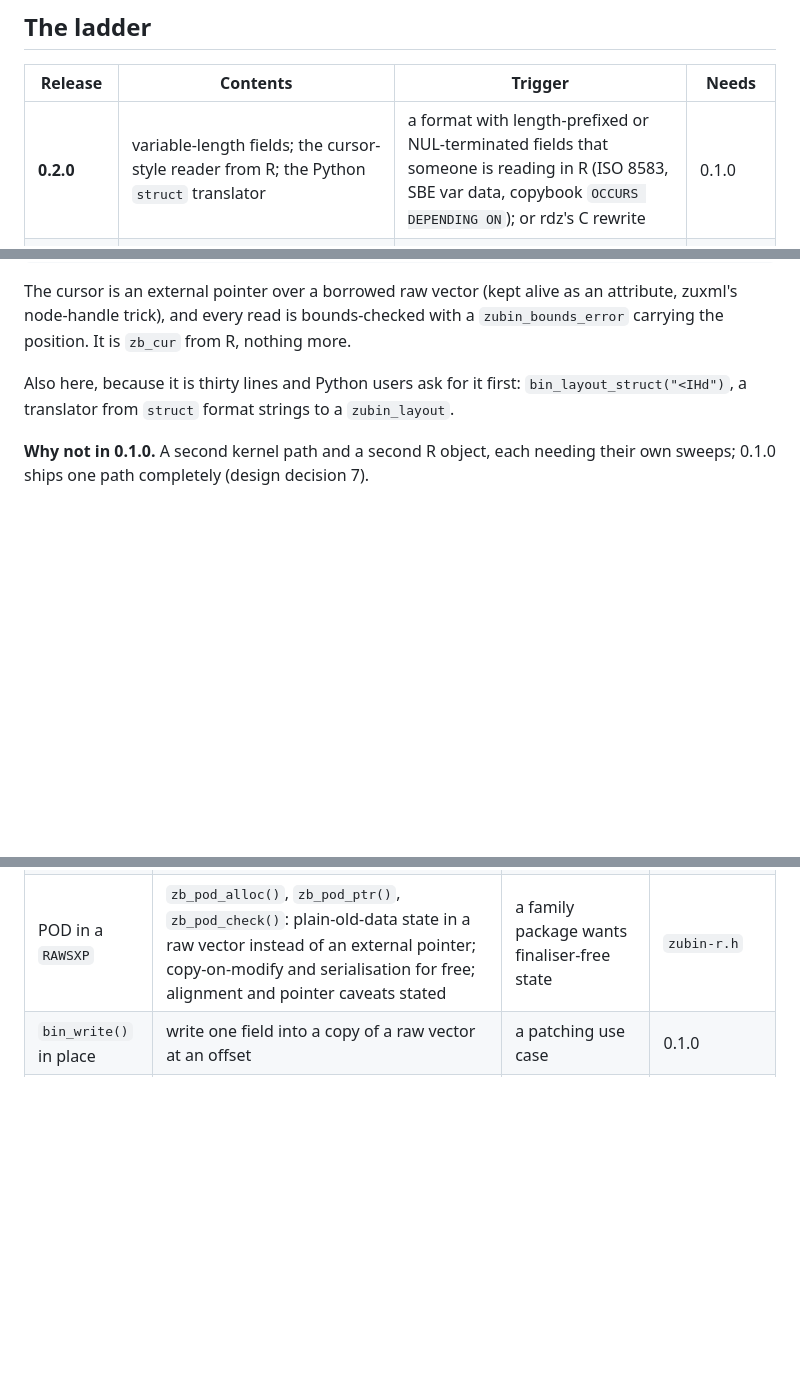
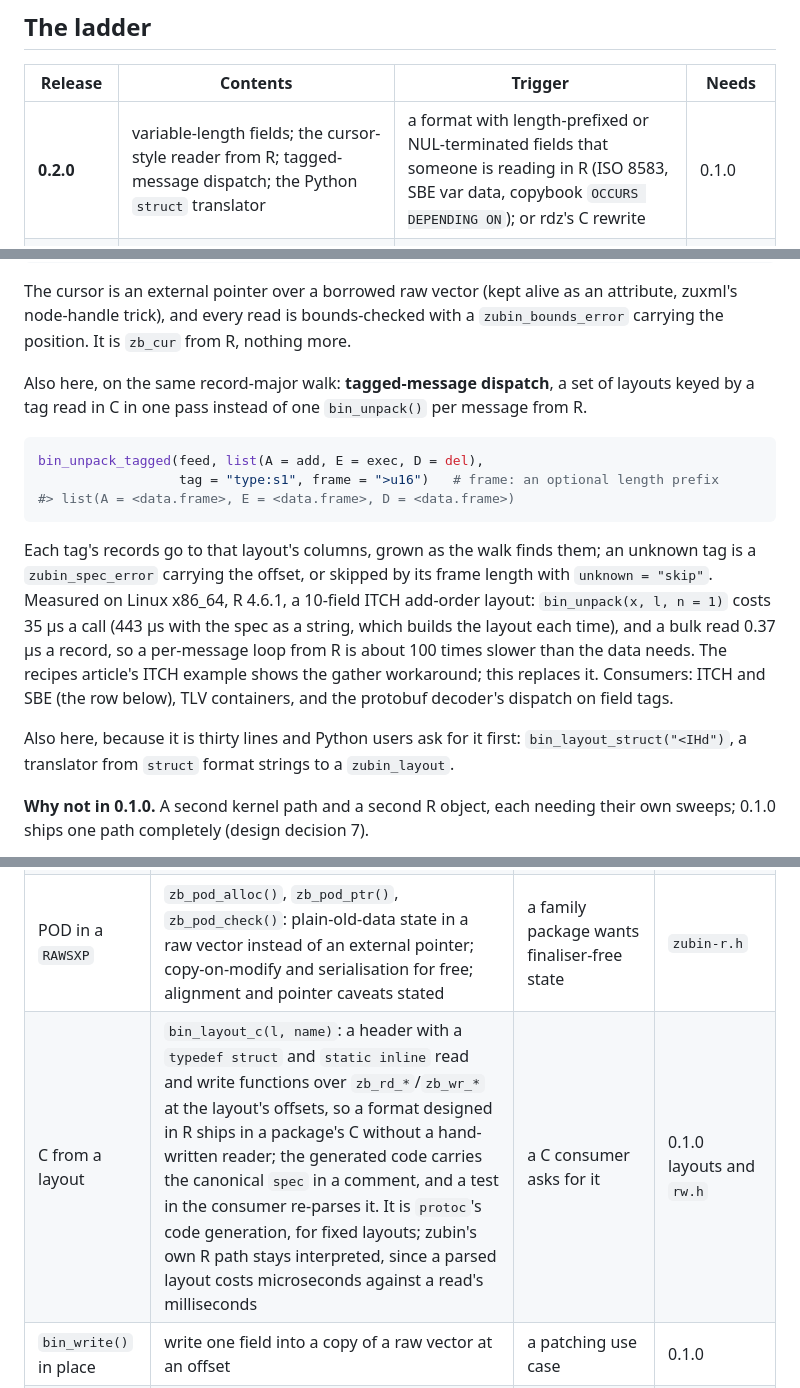
Before and after one commit to pedrobtz/zubin, a Markdown page: .agents/next.md, 3 parts joined by grey strips. GitHub-like rendering; blank space fills up the shorter version.

Commit message:
next.md: tagged-message dispatch in 0.2.0, C from a layout when asked
bin_unpack_tagged() reads a set of layouts keyed by a tag in one C pass;
measured, a bin_unpack() per message from R is about 100 times the cost of
a bulk read, which is the case for doing the walk in C. bin_layout_c()
generates a struct and accessors for a C consumer, protoc's model for
fixed layouts, when one asks.

Co-Authored-By: Claude Opus 5.5 <noreply@anthropic.com>
Claude-Session: https://claude.ai/code/session_01J17pWpcrjduEzwaKm8R4Tt

````diff
--- a/.agents/next.md
+++ b/.agents/next.md
@@ -22,7 +22,7 @@ Nothing here is promised. The rules:
 
 | Release | Contents | Trigger | Needs |
 |---|---|---|---|
-| **0.2.0** | variable-length fields; the cursor-style reader from R; the Python `struct` translator | a format with length-prefixed or NUL-terminated fields that someone is reading in R (ISO 8583, SBE var data, copybook `OCCURS DEPENDING ON`); or rdz's C rewrite | 0.1.0 |
+| **0.2.0** | variable-length fields; the cursor-style reader from R; tagged-message dispatch; the Python `struct` translator | a format with length-prefixed or NUL-terminated fields that someone is reading in R (ISO 8583, SBE var data, copybook `OCCURS DEPENDING ON`); or rdz's C rewrite | 0.1.0 |
 | **0.3.0** | zero-copy views, typed reinterpretation views, byte search and splitting over them, zero-copy `bin_take()` | a reader that holds a file larger than it wants to copy (zucsv; rdz's selective reads) | 0.1.0 |
 | **0.4.0** | memory-mapped files; custom connections over views and builders | the same reader, past memory; connection-only consumers (`read.csv`, `readRDS`) over a view | 0.3.0 |
 | **when asked** | bitfields; `blob` and `float` outputs; `int64 = "zuint"`; the POD-in-`RAWSXP` helper; explicit offsets and unions in the grammar | one named consumer each | varies |
@@ -51,6 +51,24 @@ bin_tell(cur); bin_seek(cur, pos); bin_skip(cur, n)
 The cursor is an external pointer over a borrowed raw vector (kept alive as an attribute,
 zuxml's node-handle trick), and every read is bounds-checked with a `zubin_bounds_error`
 carrying the position. It is `zb_cur` from R, nothing more.
+
+Also here, on the same record-major walk: **tagged-message dispatch**, a set of layouts
+keyed by a tag read in C in one pass instead of one `bin_unpack()` per message from R.
+
+```r
+bin_unpack_tagged(feed, list(A = add, E = exec, D = del),
+                  tag = "type:s1", frame = ">u16")   # frame: an optional length prefix
+#> list(A = <data.frame>, E = <data.frame>, D = <data.frame>)
+```
+
+Each tag's records go to that layout's columns, grown as the walk finds them; an unknown tag
+is a `zubin_spec_error` carrying the offset, or skipped by its frame length with
+`unknown = "skip"`. Measured on Linux x86_64, R 4.6.1, a 10-field ITCH add-order layout:
+`bin_unpack(x, l, n = 1)` costs 35 µs a call (443 µs with the spec as a string, which builds
+the layout each time), and a bulk read 0.37 µs a record, so a per-message loop from R is
+about 100 times slower than the data needs. The recipes article's ITCH example shows the
+gather workaround; this replaces it. Consumers: ITCH and SBE (the row below), TLV containers,
+and the protobuf decoder's dispatch on field tags.
 
 Also here, because it is thirty lines and Python users ask for it first:
 `bin_layout_struct("<IHd")`, a translator from `struct` format strings to a `zubin_layout`.
@@ -135,6 +153,7 @@ it if a parallel user asks.
 | `blob` and `float` outputs | `b<n>` columns as `blob`; `f32` as the `float` package's `float32` (bit-identical storage) | a user of either package asks | `Suggests` only |
 | `int64 = "zuint"` | `bin_unpack()` and `bin_decode()` returning zuint's `uint64`, `int128` and `uint128` (and `int64`), exact over the whole range, built from the native kernels and handed to `zuint::zu_from_storage()`; packing them back. Replaces the `bigint`-for-`u64` idea: the family has one exact wide-integer class, zuint's | zuint on CRAN (a CRAN package cannot suggest one that is not) | 0.1.0's Stage 12 kernels; `Suggests: zuint` |
 | POD in a `RAWSXP` | `zb_pod_alloc()`, `zb_pod_ptr()`, `zb_pod_check()`: plain-old-data state in a raw vector instead of an external pointer; copy-on-modify and serialisation for free; alignment and pointer caveats stated | a family package wants finaliser-free state | `zubin-r.h` |
+| C from a layout | `bin_layout_c(l, name)`: a header with a `typedef struct` and `static inline` read and write functions over `zb_rd_*`/`zb_wr_*` at the layout's offsets, so a format designed in R ships in a package's C without a hand-written reader; the generated code carries the canonical `spec` in a comment, and a test in the consumer re-parses it. It is `protoc`'s code generation, for fixed layouts; zubin's own R path stays interpreted, since a parsed layout costs microseconds against a read's milliseconds | a C consumer asks for it | 0.1.0 layouts and `rw.h` |
 | `bin_write()` in place | write one field into a copy of a raw vector at an offset | a patching use case | 0.1.0 |
 | canonical object hash | a serialisation owned and versioned by zubin for a stated subset of objects (atomic vectors, lists, attributes), so that `bin_hash_object()`'s digest can be a durable content address across R versions; 0.1.0 hashes R's own serialisation body and promises no more (design §13.9, #31) | a user keys persistent storage by the digest | 0.1.0 |
 | varints, zigzag, CRC32 | **zufast's**, on its §25 list; zubin's cursor and builder wrap them (`zb_cur_varint_u64()`, `zb_put_varint_u64()`) | a protobuf-shaped or Parquet-footer reader; rdz | zufast |
````
